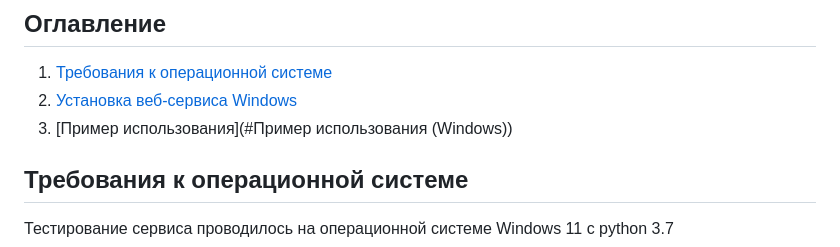
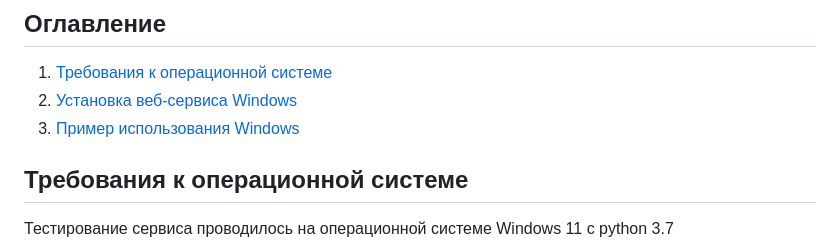
Before and after one commit to Alex-Vacool/My_Blog, a Markdown page: README.md, the part around the change printed below. GitHub-like rendering.

```diff
--- a/README.md
+++ b/README.md
@@ -10,7 +10,7 @@
 
 1. [Требования к операционной системе](#Требования-к-операционной-системе)
 2. [Установка веб-сервиса Windows](#Установка-веб-сервиса-Windows)
-3. [Пример использования](#Пример использования (Windows))
+3. [Пример использования Windows](#Пример-использования-Windows)
 
 ## Требования к операционной системе
 Тестирование сервиса проводилось на операционной системе Windows 11 c python 3.7</sup>
```
Also changed, not shown: other parts of README.md (+1 -1 lines).
